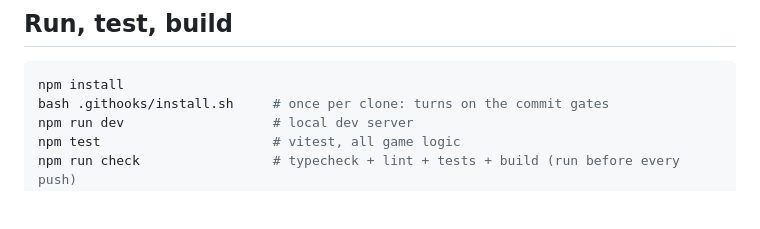
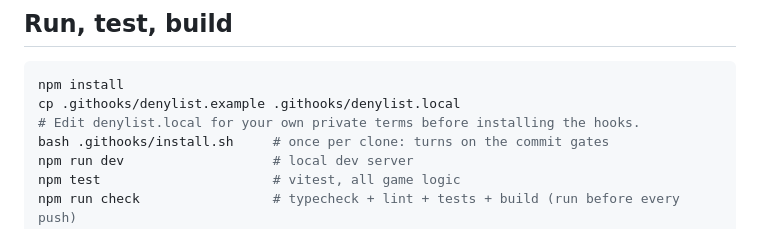
Before and after one commit to playloop/cooldown, a Markdown page: AGENTS.md, the part around the change. Rendered like a GitHub page; blank space fills up the shorter version.

Commit message:
Explain local commit gate setup for contributors

````diff
--- a/AGENTS.md
+++ b/AGENTS.md
@@ -18,6 +18,8 @@ see, so it has to stay simple and clean. `docs/EPISODES.md` is the plan.
 
 ```bash
 npm install
+cp .githooks/denylist.example .githooks/denylist.local
+# Edit denylist.local for your own private terms before installing the hooks.
 bash .githooks/install.sh     # once per clone: turns on the commit gates
 npm run dev                   # local dev server
 npm test                      # vitest, all game logic
````
